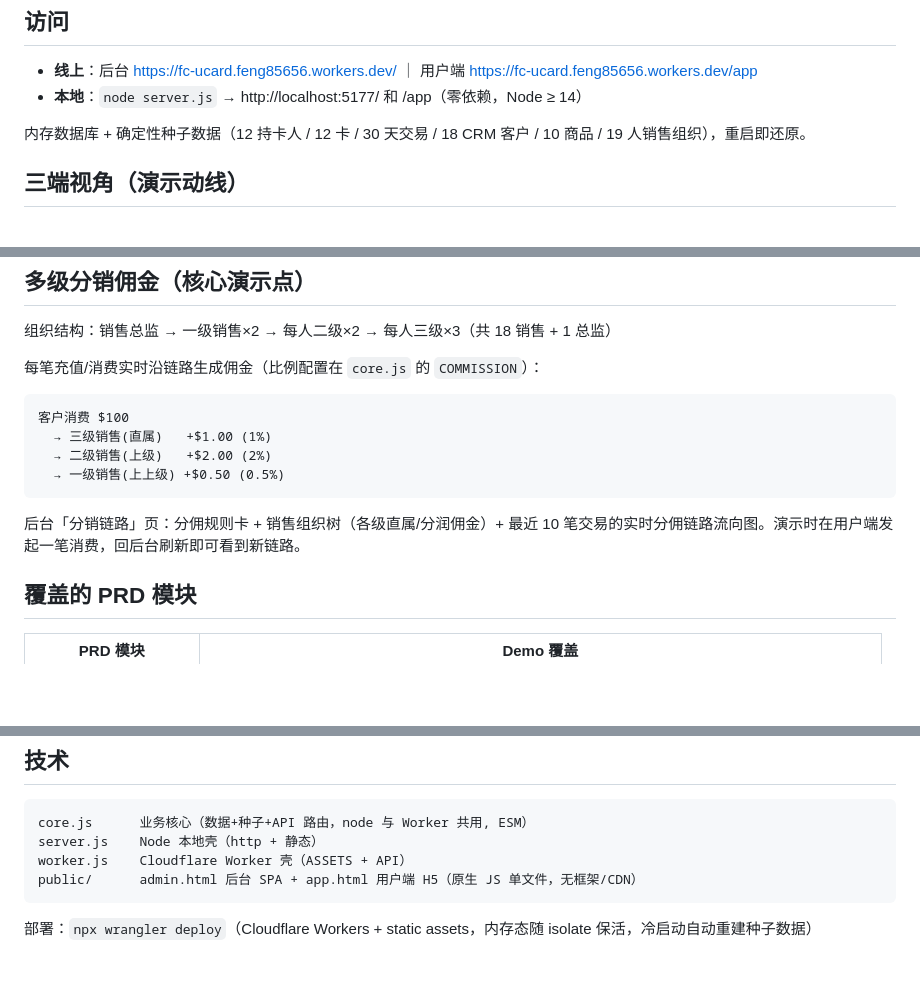
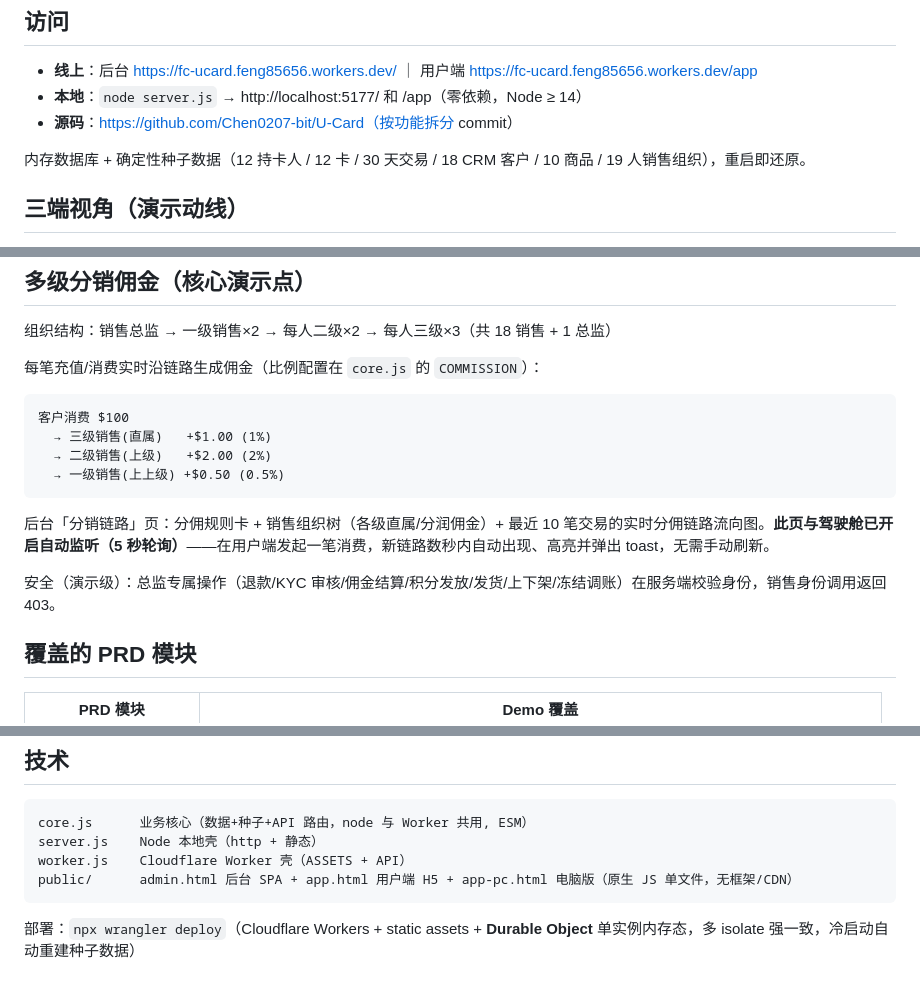
Before and after one commit to Chen0207-bit/U-Card, a Markdown page: README.md, 3 parts joined by grey strips. Drawn GitHub-style; blank space fills up the shorter version.

Commit message:
docs: README 补 GitHub 地址/自动监听说明/DO 部署描述
Co-Authored-By: Claude Code <noreply@anthropic.com>

````diff
--- a/README.md
+++ b/README.md
@@ -6,6 +6,7 @@
 
 - **线上**：后台 https://fc-ucard.feng85656.workers.dev/ ｜ 用户端 https://fc-ucard.feng85656.workers.dev/app
 - **本地**：`node server.js` → http://localhost:5177/ 和 /app（零依赖，Node ≥ 14）
+- **源码**：https://github.com/Chen0207-bit/U-Card（按功能拆分 commit）
 
 内存数据库 + 确定性种子数据（12 持卡人 / 12 卡 / 30 天交易 / 18 CRM 客户 / 10 商品 / 19 人销售组织），重启即还原。
 
@@ -33,7 +34,9 @@
   → 一级销售(上上级) +$0.50 (0.5%)
 ```
 
-后台「分销链路」页：分佣规则卡 + 销售组织树（各级直属/分润佣金）+ 最近 10 笔交易的实时分佣链路流向图。演示时在用户端发起一笔消费，回后台刷新即可看到新链路。
+后台「分销链路」页：分佣规则卡 + 销售组织树（各级直属/分润佣金）+ 最近 10 笔交易的实时分佣链路流向图。**此页与驾驶舱已开启自动监听（5 秒轮询）**——在用户端发起一笔消费，新链路数秒内自动出现、高亮并弹出 toast，无需手动刷新。
+
+安全（演示级）：总监专属操作（退款/KYC 审核/佣金结算/积分发放/发货/上下架/冻结调账）在服务端校验身份，销售身份调用返回 403。
 
 ## 覆盖的 PRD 模块
 
@@ -51,7 +54,7 @@
 core.js      业务核心（数据+种子+API 路由，node 与 Worker 共用, ESM）
 server.js    Node 本地壳（http + 静态）
 worker.js    Cloudflare Worker 壳（ASSETS + API）
-public/      admin.html 后台 SPA + app.html 用户端 H5（原生 JS 单文件，无框架/CDN）
+public/      admin.html 后台 SPA + app.html 用户端 H5 + app-pc.html 电脑版（原生 JS 单文件，无框架/CDN）
 ```
 
-部署：`npx wrangler deploy`（Cloudflare Workers + static assets，内存态随 isolate 保活，冷启动自动重建种子数据）
+部署：`npx wrangler deploy`（Cloudflare Workers + static assets + **Durable Object** 单实例内存态，多 isolate 强一致，冷启动自动重建种子数据）
````
